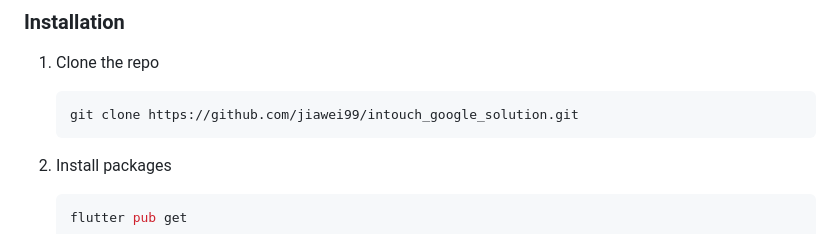
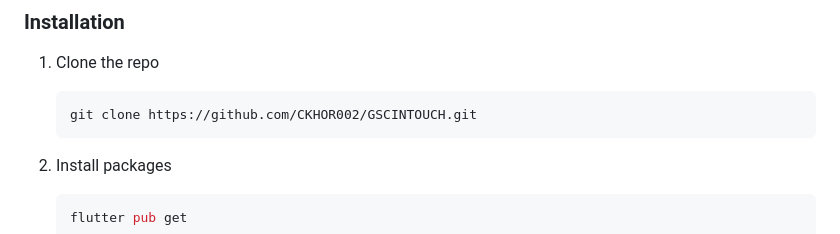
Before and after one commit to CKHOR002/GSCINTOUCH, a Markdown page: README.md, the part around the change. GitHub-like rendering.

````diff
--- a/README.md
+++ b/README.md
@@ -106,7 +106,7 @@ This is an example of how to get a local copy up and running.
 ### Installation
 1. Clone the repo
    ```sh
-   git clone https://github.com/jiawei99/intouch_google_solution.git
+   git clone https://github.com/CKHOR002/GSCINTOUCH.git
    ```
 2. Install packages
    ```sh
````
